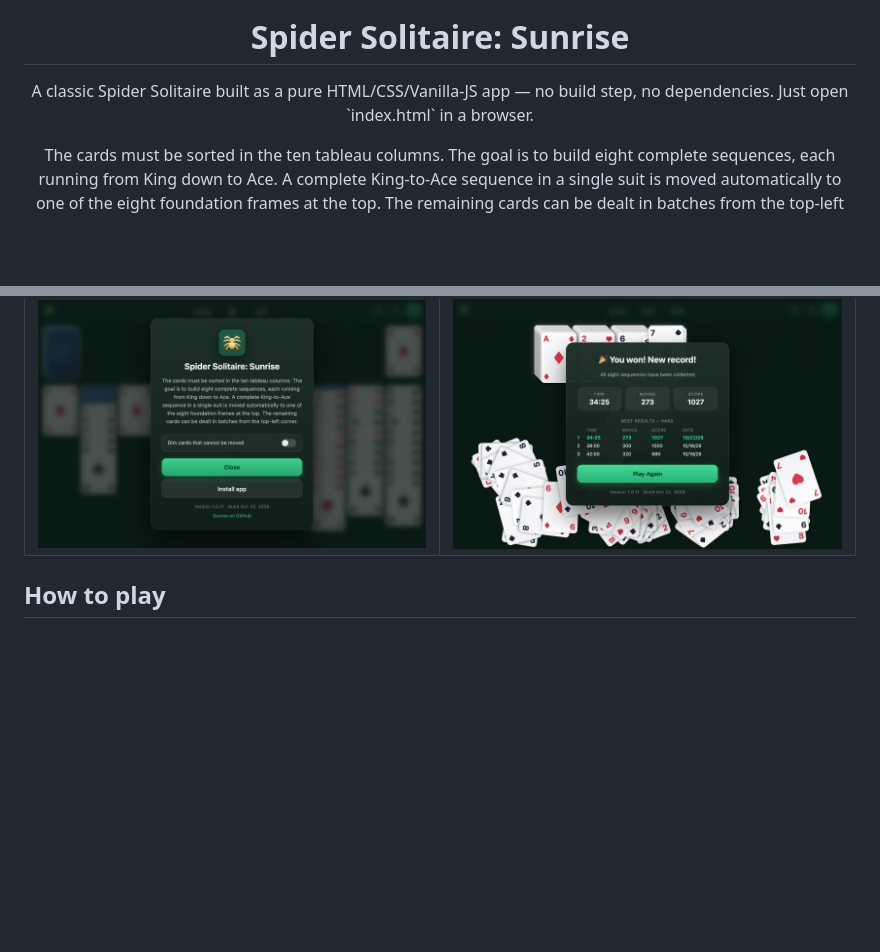
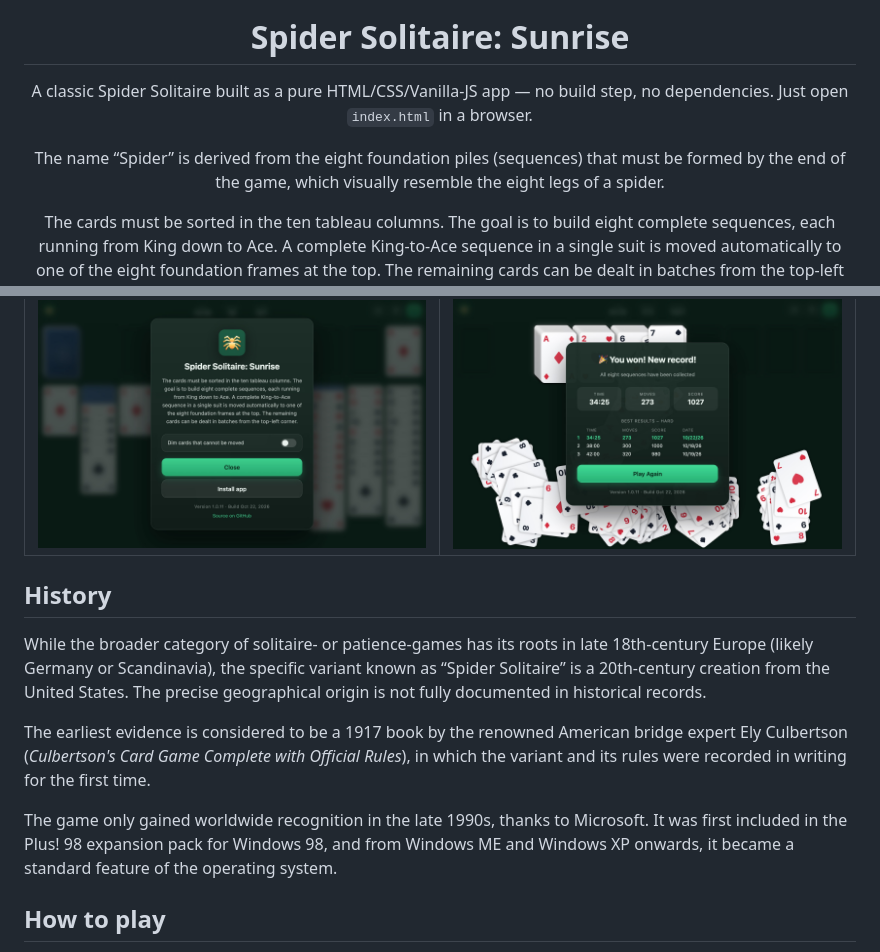
Before and after one commit to cyberpixelsharc/spider-solitaire-sunrise, a Markdown page: README.md, 2 parts joined by grey strips. Rendered like a GitHub page; blank space fills up the shorter version.

Commit message:
Expand the README with the origin of the game
- add a short history section (Culbertson 1917, Microsoft Plus! 98)
- explain where the name "Spider" comes from

```diff
--- a/README.md
+++ b/README.md
@@ -2,7 +2,9 @@
 
 <h1 align="center">Spider Solitaire: Sunrise</h1>
 
-<p align="center">A classic Spider Solitaire built as a pure HTML/CSS/Vanilla-JS app — no build step, no dependencies. Just open `index.html` in a browser.</p>
+<p align="center">A classic Spider Solitaire built as a pure HTML/CSS/Vanilla-JS app — no build step, no dependencies. Just open <code>index.html</code> in a browser.</p>
+
+<p align="center">The name “Spider” is derived from the eight foundation piles (sequences) that must be formed by the end of the game, which visually resemble the eight legs of a spider.</p>
 
 <p align="center">The cards must be sorted in the ten tableau columns. The goal is to build eight complete sequences, each running from King down to Ace. A complete King-to-Ace sequence in a single suit is moved automatically to one of the eight foundation frames at the top. The remaining cards can be dealt in batches from the top-left corner.</p>
 
@@ -15,6 +17,14 @@
 | Info dialog | Win screen |
 | --- | --- |
 | ![Info dialog](screenshots/info.jpg) | ![Win screen](screenshots/win.jpg) |
+
+## History
+
+While the broader category of solitaire- or patience-games has its roots in late 18th-century Europe (likely Germany or Scandinavia), the specific variant known as “Spider Solitaire” is a 20th-century creation from the United States. The precise geographical origin is not fully documented in historical records.
+
+The earliest evidence is considered to be a 1917 book by the renowned American bridge expert Ely Culbertson (*Culbertson's Card Game Complete with Official Rules*), in which the variant and its rules were recorded in writing for the first time.
+
+The game only gained worldwide recognition in the late 1990s, thanks to Microsoft. It was first included in the Plus! 98 expansion pack for Windows 98, and from Windows ME and Windows XP onwards, it became a standard feature of the operating system.
 
 ## How to play
 
```
